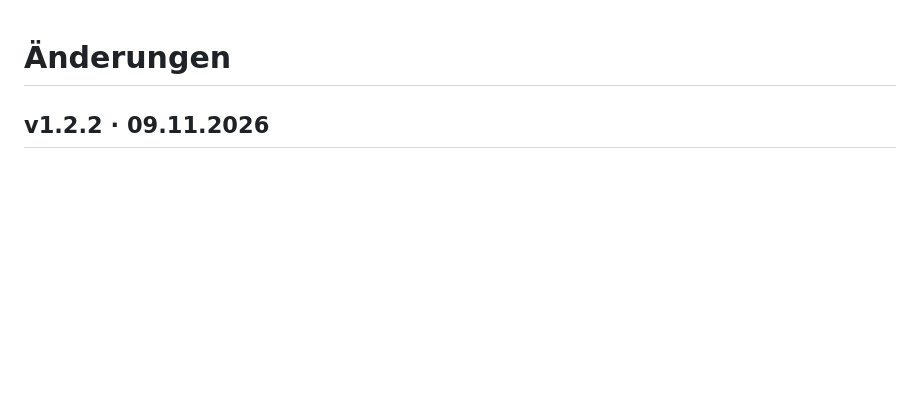
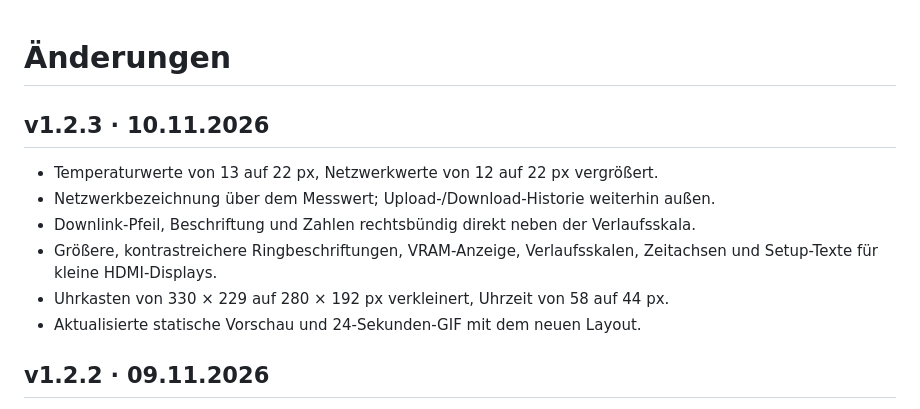
Before and after one commit to JobbeDeluxe/deep-space-hud, a Markdown page: CHANGELOG.md, the part around the change. Rendered like a GitHub page; blank space fills up the shorter version.

```diff
--- a/CHANGELOG.md
+++ b/CHANGELOG.md
@@ -1,4 +1,14 @@
 # Änderungen
+
+## v1.2.3 · 10.11.2026
+
+- Temperaturwerte von 13 auf 22 px, Netzwerkwerte von 12 auf 22 px vergrößert.
+- Netzwerkbezeichnung über dem Messwert; Upload-/Download-Historie weiterhin außen.
+- Downlink-Pfeil, Beschriftung und Zahlen rechtsbündig direkt neben der Verlaufsskala.
+- Größere, kontrastreichere Ringbeschriftungen, VRAM-Anzeige, Verlaufsskalen,
+  Zeitachsen und Setup-Texte für kleine HDMI-Displays.
+- Uhrkasten von 330 × 229 auf 280 × 192 px verkleinert, Uhrzeit von 58 auf 44 px.
+- Aktualisierte statische Vorschau und 24-Sekunden-GIF mit dem neuen Layout.
 
 ## v1.2.2 · 09.11.2026
 
```
Also changed, not shown: LIESMICH.md (+11 -0 lines), README.md (+11 -2 lines), VORSCHAU-DEMO.png, 7 other files.
